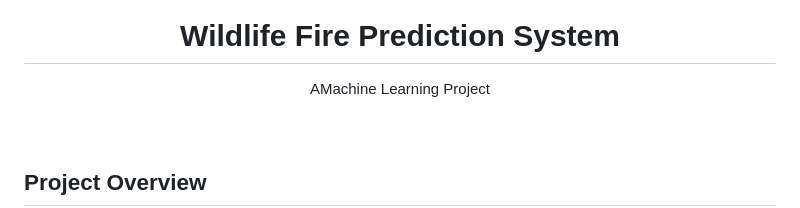
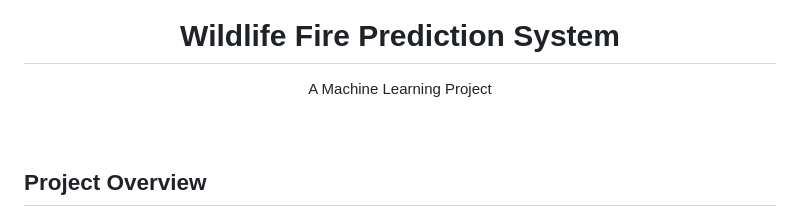
Before and after one commit to abhaygill/Wildlife-Fire-Prediction-System, a Markdown page: README.md, the part around the change. Rendered like a GitHub page.

```diff
--- a/README.md
+++ b/README.md
@@ -10,7 +10,7 @@
 <h1 align="center">Wildlife Fire Prediction System</h1>
 
   <p align="center">
-    AMachine Learning Project
+    A Machine Learning Project
     <br />
     <br />
     <br />
```
